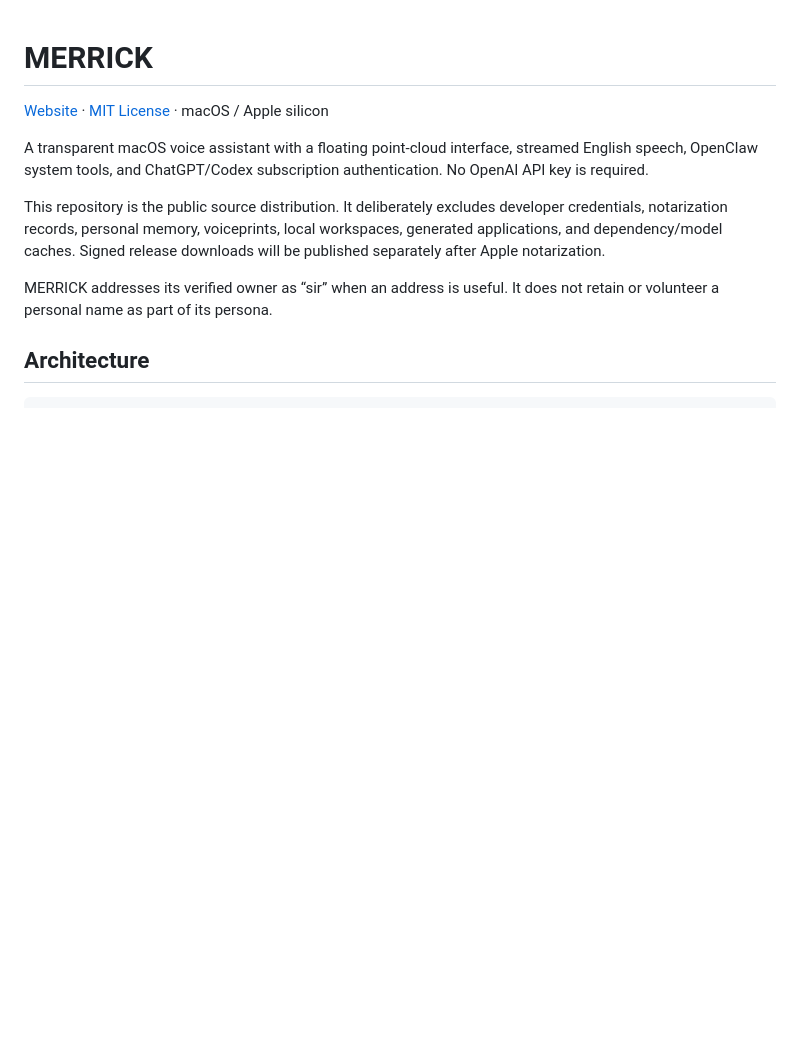
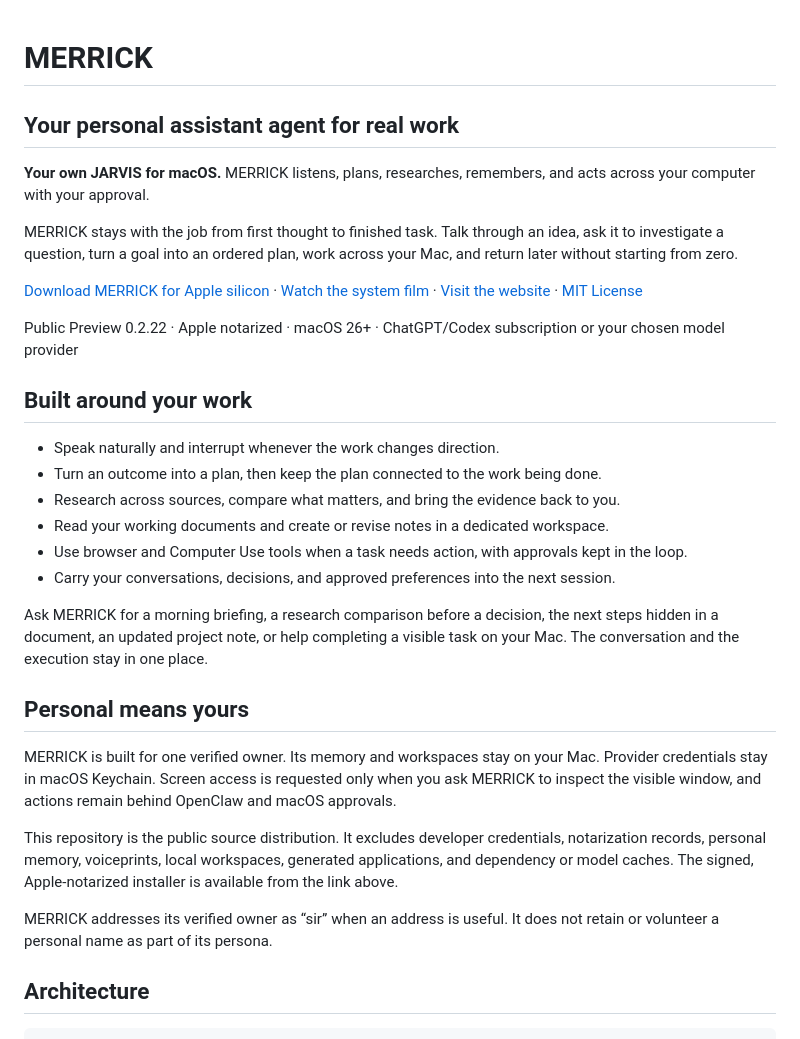
Before and after one commit to SimonCheungAI/MERRICK, a Markdown page: README.md, the part around the change. Drawn GitHub-style; blank space fills up the shorter version.

Commit message:
docs: position MERRICK as a personal work agent

```diff
--- a/README.md
+++ b/README.md
@@ -1,18 +1,45 @@
 # MERRICK
 
-[Website](https://getmerrick.com/) · [MIT License](LICENSE) · macOS / Apple silicon
+## Your personal assistant agent for real work
 
-A transparent macOS voice assistant with a floating point-cloud interface,
-streamed English speech, OpenClaw system tools, and ChatGPT/Codex subscription
-authentication. No OpenAI API key is required.
+**Your own JARVIS for macOS.** MERRICK listens, plans, researches, remembers,
+and acts across your computer with your approval.
 
-This repository is the public source distribution. It deliberately excludes
-developer credentials, notarization records, personal memory, voiceprints,
-local workspaces, generated applications, and dependency/model caches. Signed
-release downloads will be published separately after Apple notarization.
+MERRICK stays with the job from first thought to finished task. Talk through an
+idea, ask it to investigate a question, turn a goal into an ordered plan, work
+across your Mac, and return later without starting from zero.
 
-MERRICK addresses its verified owner as “sir” when an address is useful.
-It does not retain or volunteer a personal name as part of its persona.
+[Download MERRICK for Apple silicon](https://getmerrick.com/downloads/MERRICK-macOS-arm64.dmg) · [Watch the system film](https://getmerrick.com/#film) · [Visit the website](https://getmerrick.com/) · [MIT License](LICENSE)
+
+Public Preview 0.2.22 · Apple notarized · macOS 26+ · ChatGPT/Codex subscription or your chosen model provider
+
+## Built around your work
+
+- Speak naturally and interrupt whenever the work changes direction.
+- Turn an outcome into a plan, then keep the plan connected to the work being done.
+- Research across sources, compare what matters, and bring the evidence back to you.
+- Read your working documents and create or revise notes in a dedicated workspace.
+- Use browser and Computer Use tools when a task needs action, with approvals kept in the loop.
+- Carry your conversations, decisions, and approved preferences into the next session.
+
+Ask MERRICK for a morning briefing, a research comparison before a decision, the
+next steps hidden in a document, an updated project note, or help completing a
+visible task on your Mac. The conversation and the execution stay in one place.
+
+## Personal means yours
+
+MERRICK is built for one verified owner. Its memory and workspaces stay on your
+Mac. Provider credentials stay in macOS Keychain. Screen access is requested
+only when you ask MERRICK to inspect the visible window, and actions remain
+behind OpenClaw and macOS approvals.
+
+This repository is the public source distribution. It excludes developer
+credentials, notarization records, personal memory, voiceprints, local
+workspaces, generated applications, and dependency or model caches. The signed,
+Apple-notarized installer is available from the link above.
+
+MERRICK addresses its verified owner as “sir” when an address is useful. It
+does not retain or volunteer a personal name as part of its persona.
 
 ## Architecture
 
```
